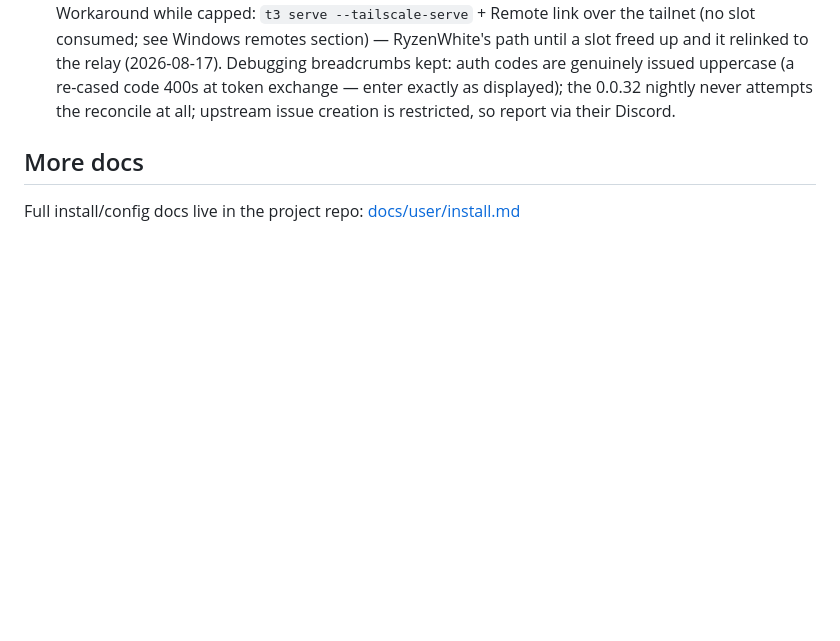
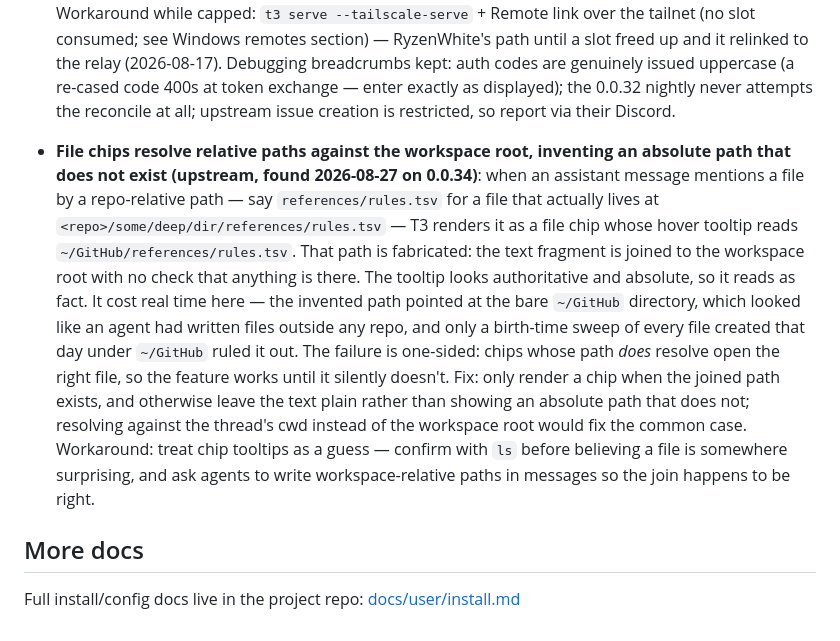
Before and after one commit to ReadableCode/dotfiles, a Markdown page: docs/setup_t3_code.md, the part around the change. Drawn GitHub-style; blank space fills up the shorter version.

Commit message:
note t3 file chips inventing absolute paths that do not exist
A relative path mentioned in an assistant message gets joined to the workspace
root and shown in the chip tooltip as an absolute path, with no check that
anything is there. It reads as authoritative and sent us hunting for files
written outside any repo that were never written.

```diff
--- a/docs/setup_t3_code.md
+++ b/docs/setup_t3_code.md
@@ -1169,6 +1169,25 @@ a doc/automation task in this repo.
   token exchange — enter exactly as displayed); the 0.0.32 nightly never
   attempts the reconcile at all; upstream issue creation is restricted, so
   report via their Discord.
+- **File chips resolve relative paths against the workspace root, inventing an
+  absolute path that does not exist (upstream, found 2026-08-27 on 0.0.34)**:
+  when an assistant message mentions a file by a repo-relative path — say
+  `references/rules.tsv` for a file that actually lives at
+  `<repo>/some/deep/dir/references/rules.tsv` — T3 renders it as a file chip
+  whose hover tooltip reads `~/GitHub/references/rules.tsv`. That path is
+  fabricated: the text fragment is joined to the workspace root with no check
+  that anything is there. The tooltip looks authoritative and absolute, so it
+  reads as fact. It cost real time here — the invented path pointed at the
+  bare `~/GitHub` directory, which looked like an agent had written files
+  outside any repo, and only a birth-time sweep of every file created that day
+  under `~/GitHub` ruled it out. The failure is one-sided: chips whose path
+  *does* resolve open the right file, so the feature works until it silently
+  doesn't. Fix: only render a chip when the joined path exists, and otherwise
+  leave the text plain rather than showing an absolute path that does not;
+  resolving against the thread's cwd instead of the workspace root would fix
+  the common case. Workaround: treat chip tooltips as a guess — confirm with
+  `ls` before believing a file is somewhere surprising, and ask agents to
+  write workspace-relative paths in messages so the join happens to be right.
 
 ## More docs
 
```
